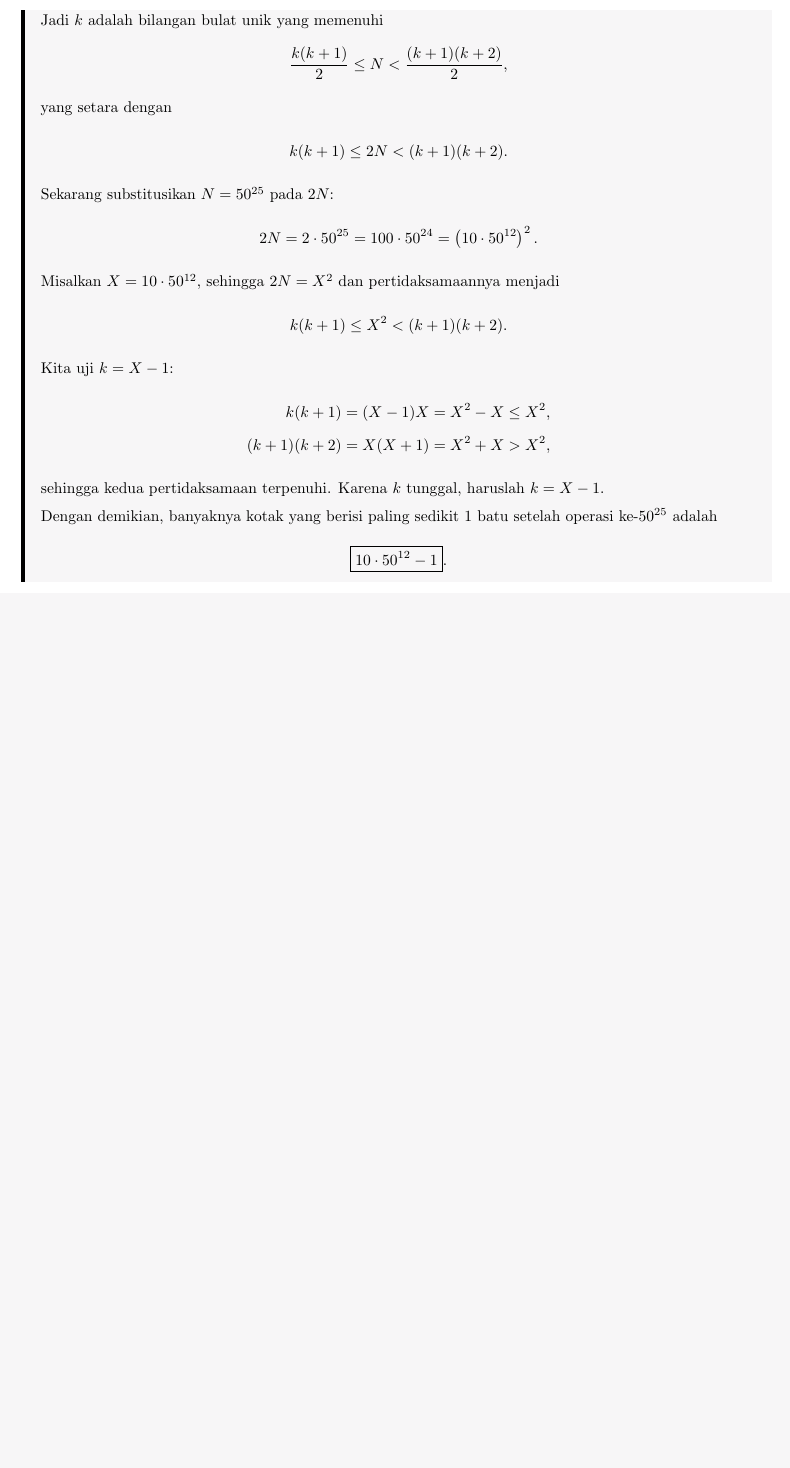
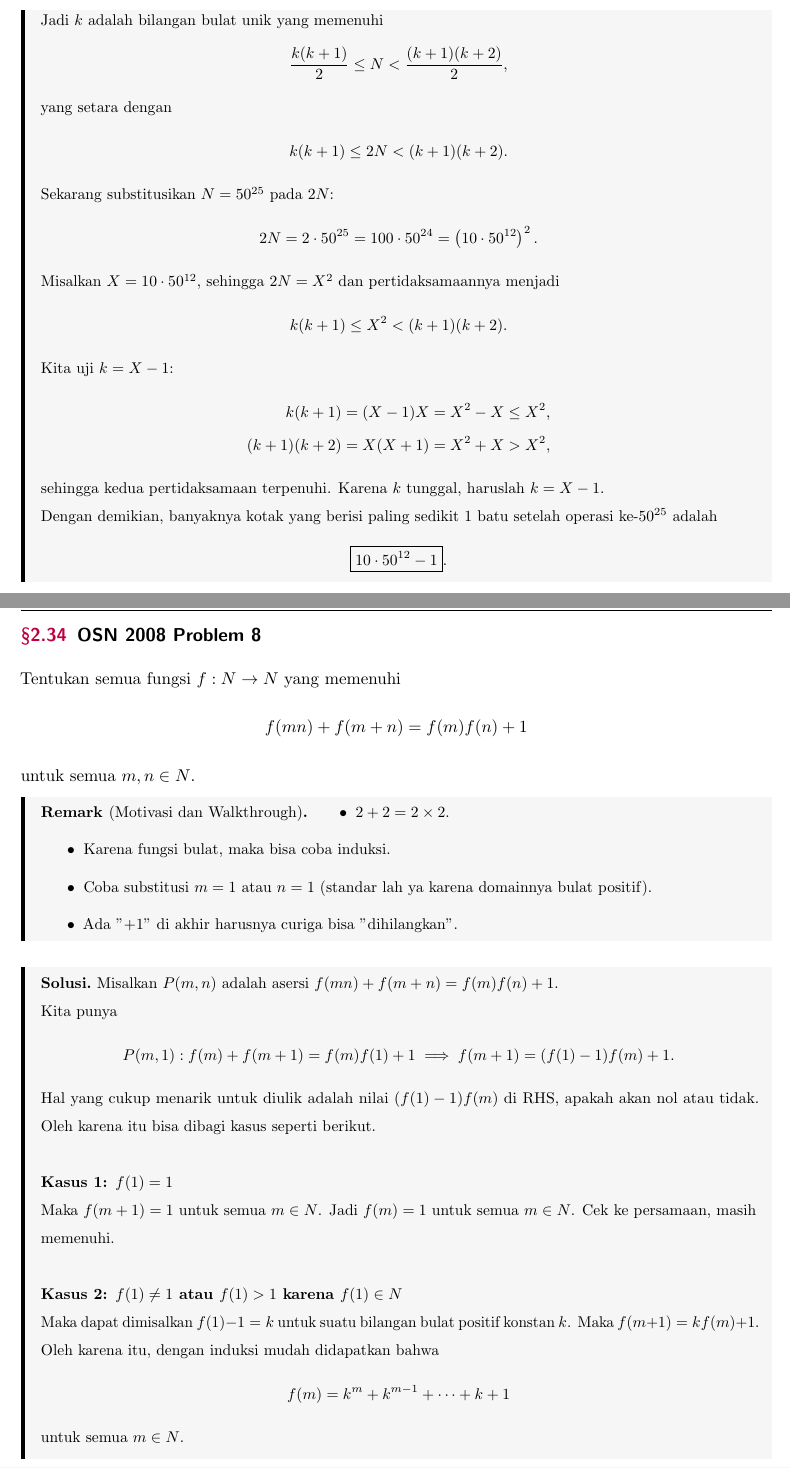
Before and after one commit to azzam2912/Project-Trinity, a LaTeX document (main.tex, which reads Soal/34 OSN 2008 Problem 8.tex, Solusi/34 OSN 2008 Problem 8.tex, solutions.tex): part of page 56 of 56 before the commit and two parts of pages 57 and 58 of 59 after it, the two joined at a grey line, cut so that both start at the same text, the shorter picture padded with empty space. Compiled offline with pdfLaTeX; a LaTeX package or settings file that is missing is left out.

Commit message:
added 34 osn 2008

```diff
--- /dev/null
+++ b/Soal/34 OSN 2008 Problem 8.tex
@@ -0,0 +1,3 @@
+Tentukan semua fungsi $f:N\rightarrow N$ yang memenuhi
+$$f(mn)+f(m+n)=f(m)f(n)+1$$
+untuk semua $m, n\in N$.
--- /dev/null
+++ b/Solusi/34 OSN 2008 Problem 8.tex
@@ -0,0 +1,31 @@
+\input{Soal/34 OSN 2008 Problem 8}
+\begin{remark*}[Motivasi dan Walkthrough]
+
+\begin{itemize}
+    \item $2+2 = 2\times2$.
+    \item Karena fungsi bulat, maka bisa coba induksi.
+    \item Coba substitusi $m=1$ atau $n=1$ (standar lah ya karena domainnya bulat positif).
+    \item Ada "+1" di akhir harusnya curiga bisa "dihilangkan".
+\end{itemize}
+\end{remark*}
+\begin{solusi}
+
+Misalkan $P(m,n)$ adalah asersi $f(mn)+f(m+n)=f(m)f(n)+1$.
+
+Kita punya
+\begin{align*}
+    P(m,1): f(m)+f(m+1)=f(m)f(1)+1 \implies f(m+1)=(f(1)-1)f(m)+1.
+\end{align*}
+Hal yang cukup menarik untuk diulik adalah nilai $(f(1)-1)f(m)$ di RHS, apakah akan nol atau tidak. Oleh karena itu bisa dibagi kasus seperti berikut.\\
+
+\textbf{Kasus 1: $f(1)=1$}\\
+Maka $f(m+1)=1$ untuk semua $m\in N$. Jadi $f(m)=1$ untuk semua $m\in N$. Cek ke persamaan, masih memenuhi.\\
+
+
+\textbf{Kasus 2: $f(1)\neq 1$ atau $f(1)>1$ karena $f(1)\in N$}\\
+Maka dapat dimisalkan $f(1)-1=k$ untuk suatu bilangan bulat positif konstan $k$. Maka $f(m+1)=kf(m)+1$.
+Oleh karena itu, dengan induksi mudah didapatkan bahwa
+\begin{align*}
+    f(m)=k^{m}+k^{m-1}+\cdots+k+1
+\end{align*}
+untuk semua $m\in N$.
@@ -0,0 +46 @@
+\end{solusi}
--- a/solutions.tex
+++ b/solutions.tex
@@ -129,3 +129,7 @@
 \subsection{Japan Junior MO 2025 Preliminary Problem 5}
 \input{Solusi/33 Japan Junior MO 2025 Preliminary Problem 5}
 \newpage
+
+\subsection{OSN 2008 Problem 8}
+\input{Solusi/34 OSN 2008 Problem 8}
+\newpage
```
Also changed, not shown: Solusi/32 random 14 inequality substituted by trigonometry.tex (+1 -2 lines), Solusi/33 Japan Junior MO 2025 Preliminary Problem 5.tex (+1 -1 lines), problems.tex (+3 -0 lines), Project Trinity [Problems].pdf, Project Trinity [Solutions].pdf, Project Trinity.pdf, Solusi/34 OSN 2008 Problem 8.tex (14 more changed lines).
